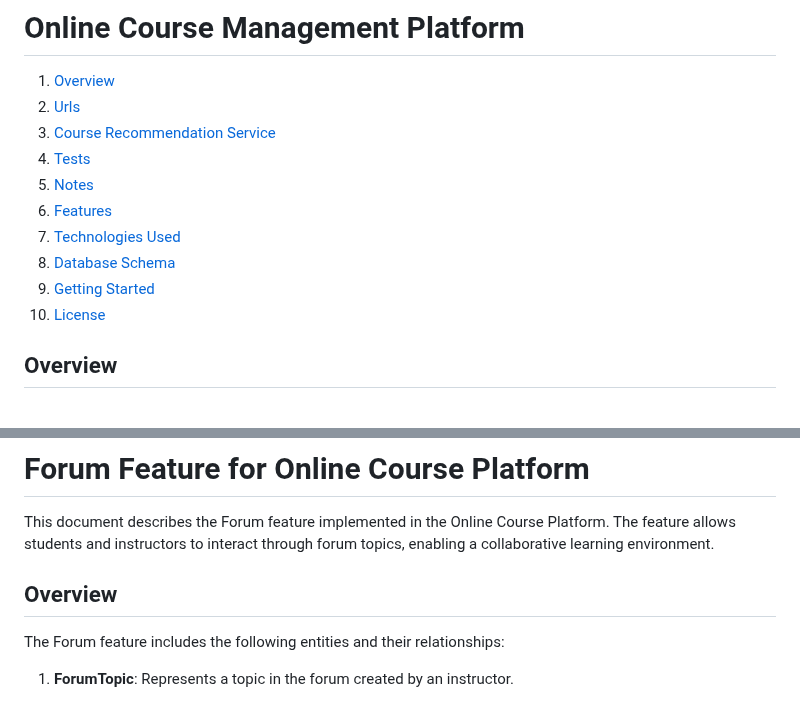
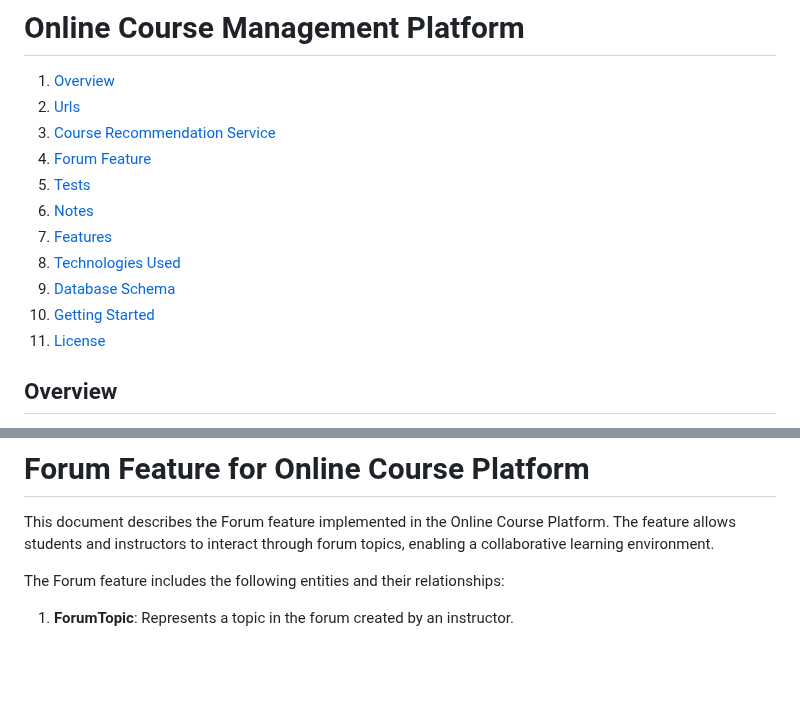
Before and after one commit to Doguhannilt/Skillify-Backend, a Markdown page: README.md, 2 parts joined by grey strips. Drawn GitHub-style; blank space fills up the shorter version.

```diff
--- a/README.md
+++ b/README.md
@@ -6,13 +6,14 @@
 1. [Overview](#overview)
 2. [Urls](#urls)
 3. [Course Recommendation Service](#course-recommendation-service)
-4. [Tests](#tests)
-5. [Notes](#notes)
-6. [Features](#features)
-7. [Technologies Used](#technologies-used)
-8. [Database Schema](#database-schema)
-9. [Getting Started](#getting-started)
-10. [License](#license)
+4. [Forum Feature](#forum-feature-for-online-course-platform)
+5. [Tests](#tests)
+6. [Notes](#notes)
+7. [Features](#features)
+8. [Technologies Used](#technologies-used)
+9. [Database Schema](#database-schema)
+10. [Getting Started](#getting-started)
+11. [License](#license)
 
 ## Overview
 
@@ -26,8 +27,6 @@ This repository contains the code for an Online Course Management Platform devel
 # Forum Feature for Online Course Platform
 
 This document describes the Forum feature implemented in the Online Course Platform. The feature allows students and instructors to interact through forum topics, enabling a collaborative learning environment.
-
-## Overview
 
 The Forum feature includes the following entities and their relationships:
 
```
